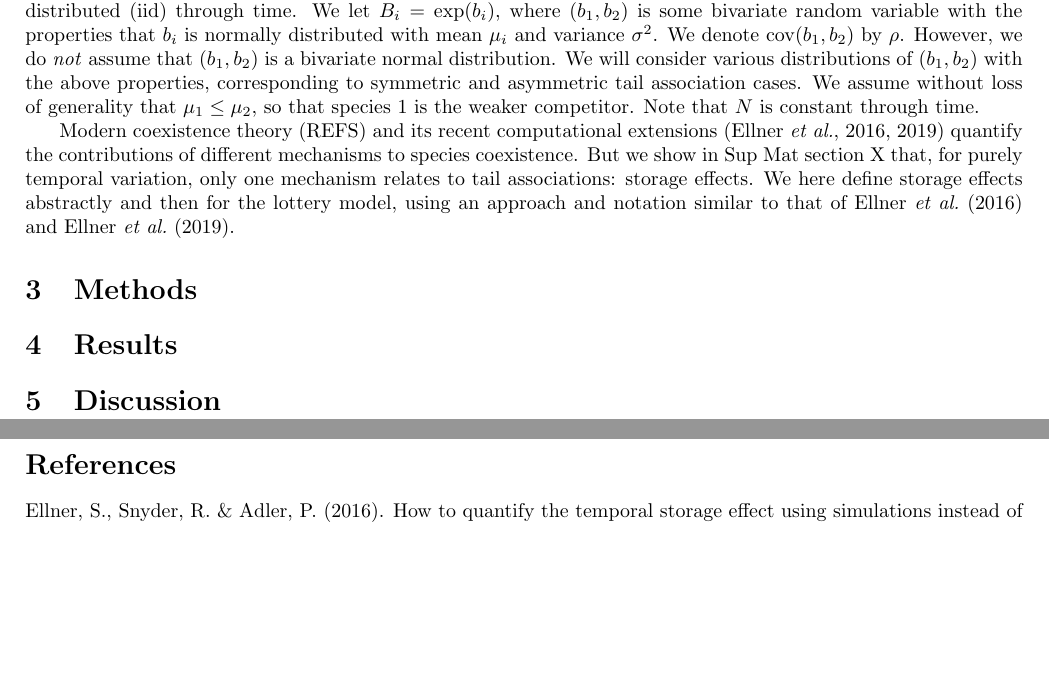
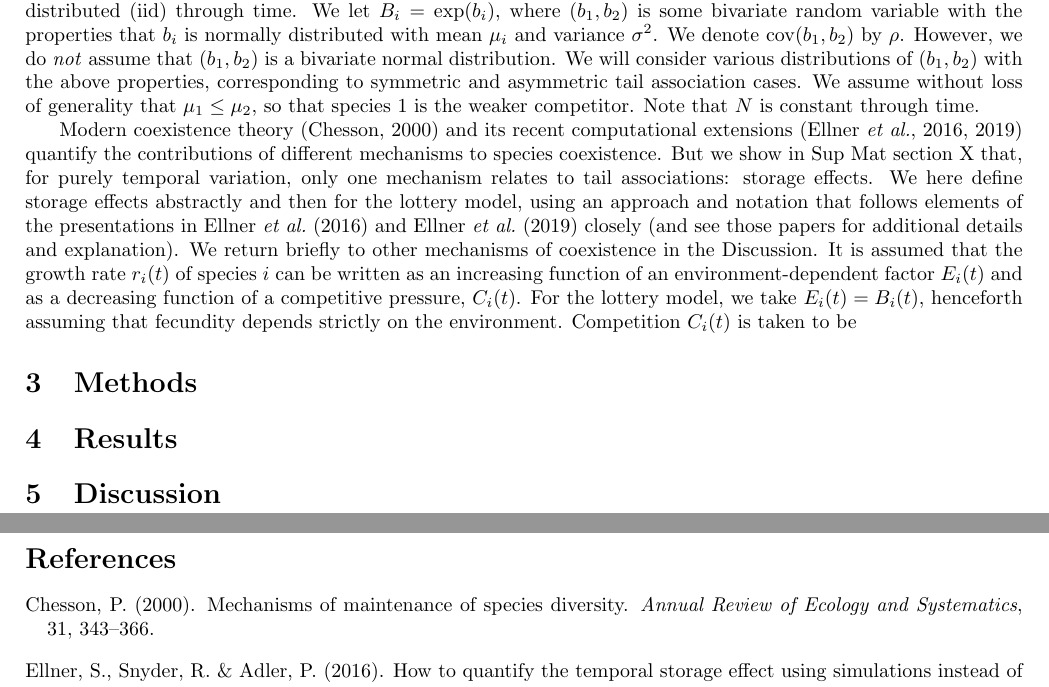
Before and after one commit to jasminalbert/Albert_ReumanRepo, a LaTeX paper (paper/Paper.tex): two parts of pages 1 and 2 of 2, joined at a grey line, cut so that both start at the same text, the shorter picture padded with empty space. Compiled offline with pdfLaTeX.

```diff
--- a/paper/Paper.tex
+++ b/paper/Paper.tex
@@ -139,14 +139,26 @@
 We assume without loss of generality that $\mu_1 \leq \mu_2$, so that species 1 is the weaker competitor.
 Note that $N$ is constant through time.
 
-Modern coexistence theory (REFS) and its recent computational extensions \citep{Ellner_2016,Ellner_2019}
+Modern coexistence theory \citep{Chesson_2000} and its recent computational extensions \citep{Ellner_2016,Ellner_2019}
 %***DAN: Search for REF and replace all with appropriate citations
 quantify the contributions of
 different mechanisms to species coexistence. But we show in Sup Mat section X
 %***DAN: Make this reference to the sup mat an autolink, and write the section
 that, for purely temporal variation, only one mechanism relates to tail associations: storage effects.
 We here define storage effects abstractly and then for the lottery model, using an approach and notation
-similar to that of \cite{Ellner_2016} and \cite{Ellner_2019}.
+that follows elements of the presentations in \cite{Ellner_2016} and \cite{Ellner_2019} closely (and see
+those papers for additional details and explanation). We
+return briefly to other mechanisms of coexistence in the Discussion.
+%***DAN: Don't forget to do this. Basically want to say intuitively why tail associations don't influence those,
+%though might be worth mentioning that events are getting more extreme. We have studied how *relationships*
+%in the extremes influence coexistence, but probably worth studying (or cite papers if it's been done) how changes
+%in the commonness and extremeness of extreme events themselves influence coexistence, and for that you'd have
+%to also look at the other mechanisms.
+It is assumed that the growth rate $r_i(t)$ of species $i$ can be written as an increasing function of
+an environment-dependent factor $E_i(t)$ and as a decreasing function of a competitive pressure, $C_i(t)$.
+For the lottery model, we take $E_i(t)=B_i(t)$, henceforth assuming that fecundity depends strictly on
+the environment. Competition $C_i(t)$ is taken to be
+
 
 \section{Methods}\label{section:methods}
 
```
Also changed, not shown: paper/Paper-concordance.tex (+1 -1 lines), paper/Paper.bbl, paper/Paper.pdf, 2 other files.
